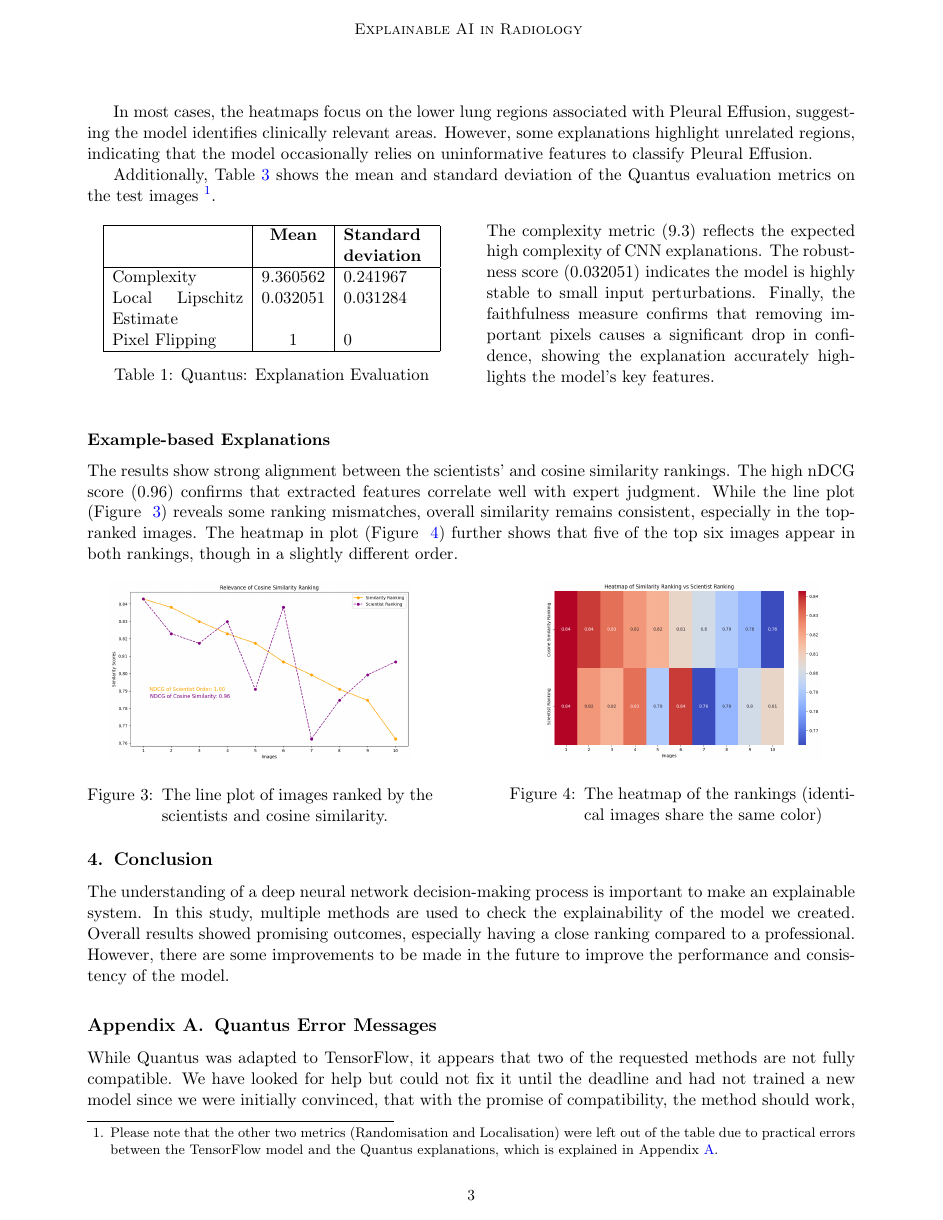
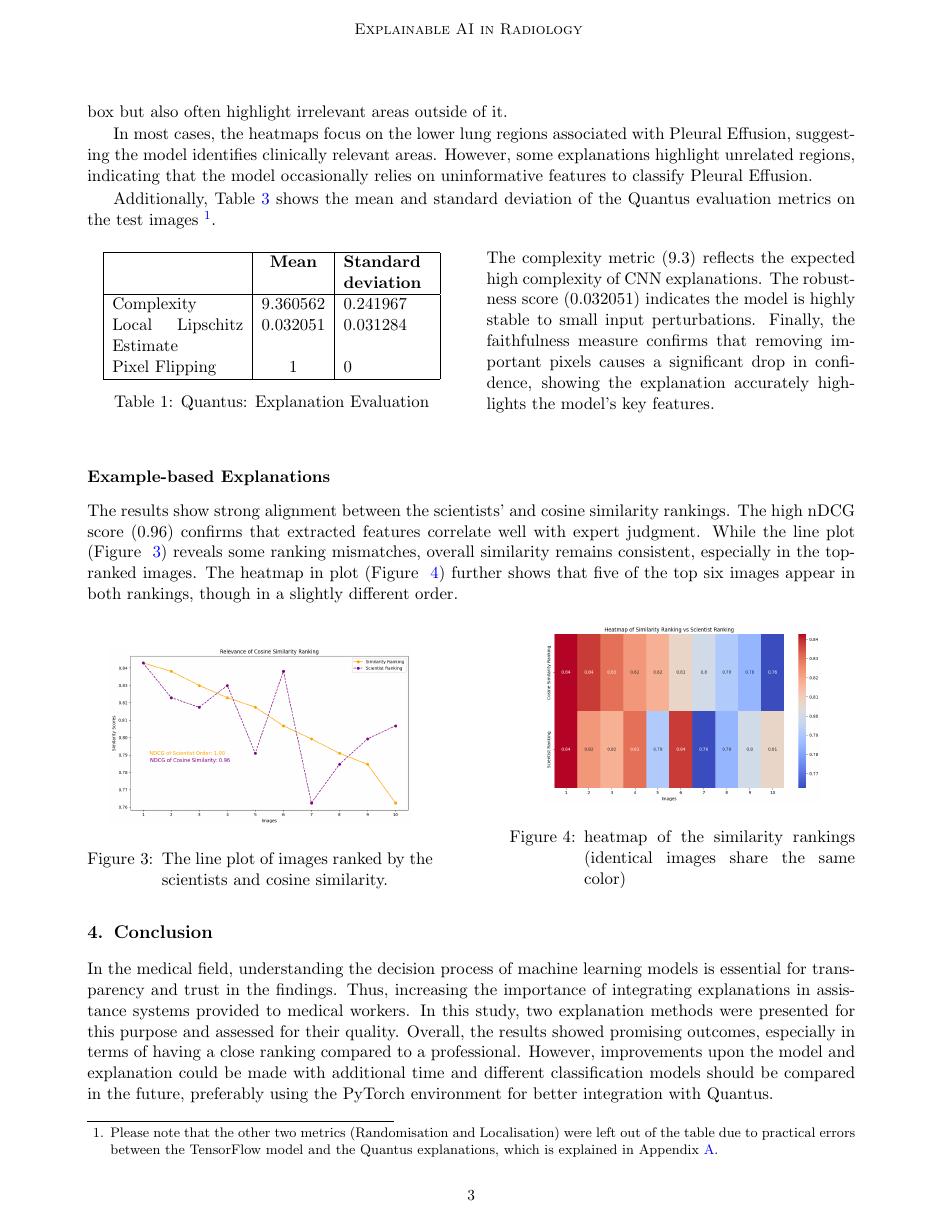
Before and after one commit to sof1a03/Explainable_AI, a LaTeX document (Project_1/latex_report/project1_report.tex): page 3 of 5. Compiled offline with pdfLaTeX.

Commit message:
Latex template for project report

```diff
--- a/Project_1/latex_report/project1_report.tex
+++ b/Project_1/latex_report/project1_report.tex
@@ -196,7 +197,7 @@ The results show strong alignment between the scientists' and cosine similarity
     \begin{minipage}[b]{0.45\textwidth}
         \centering
         \includegraphics[width=0.8\linewidth]{heat_example}
-        \caption{The heatmap of the rankings (identical images share the same color)}
+        \caption{heatmap of the similarity rankings (identical images share the same color)}
         \label{fig:heat_example}
     \end{minipage}
 \end{figure}
@@ -217,10 +218,8 @@ The results show strong alignment between the scientists' and cosine similarity
 \vspace{-1cm}
 
 \section{Conclusion}\label{sec:conclusion}
-The understanding of a deep neural network decision-making process is important to make an explainable system.
-In this study, multiple methods are used to check the explainability of the model we created.
-Overall results showed promising outcomes, especially having a close ranking compared to a professional.
-However, there are some improvements to be made in the future to improve the performance and consistency of the model.
+In the medical field, understanding the decision process of machine learning models is essential for transparency and trust in the findings. Thus, increasing the importance of integrating explanations in assistance systems provided to medical workers. In this study, two explanation methods were presented for this purpose and assessed for their quality. Overall, the results showed promising outcomes, especially in terms of having a close ranking compared to a professional.
+However, improvements upon the model and explanation could be made with additional time and different classification models should be compared in the future, preferably using the PyTorch environment for better integration with Quantus.
 
 
 \appendix
```
Also changed, not shown: Project_1/latex_report/project1_report.pdf, Project_1/latex_report/project1_report.tex (11 more changed lines).
